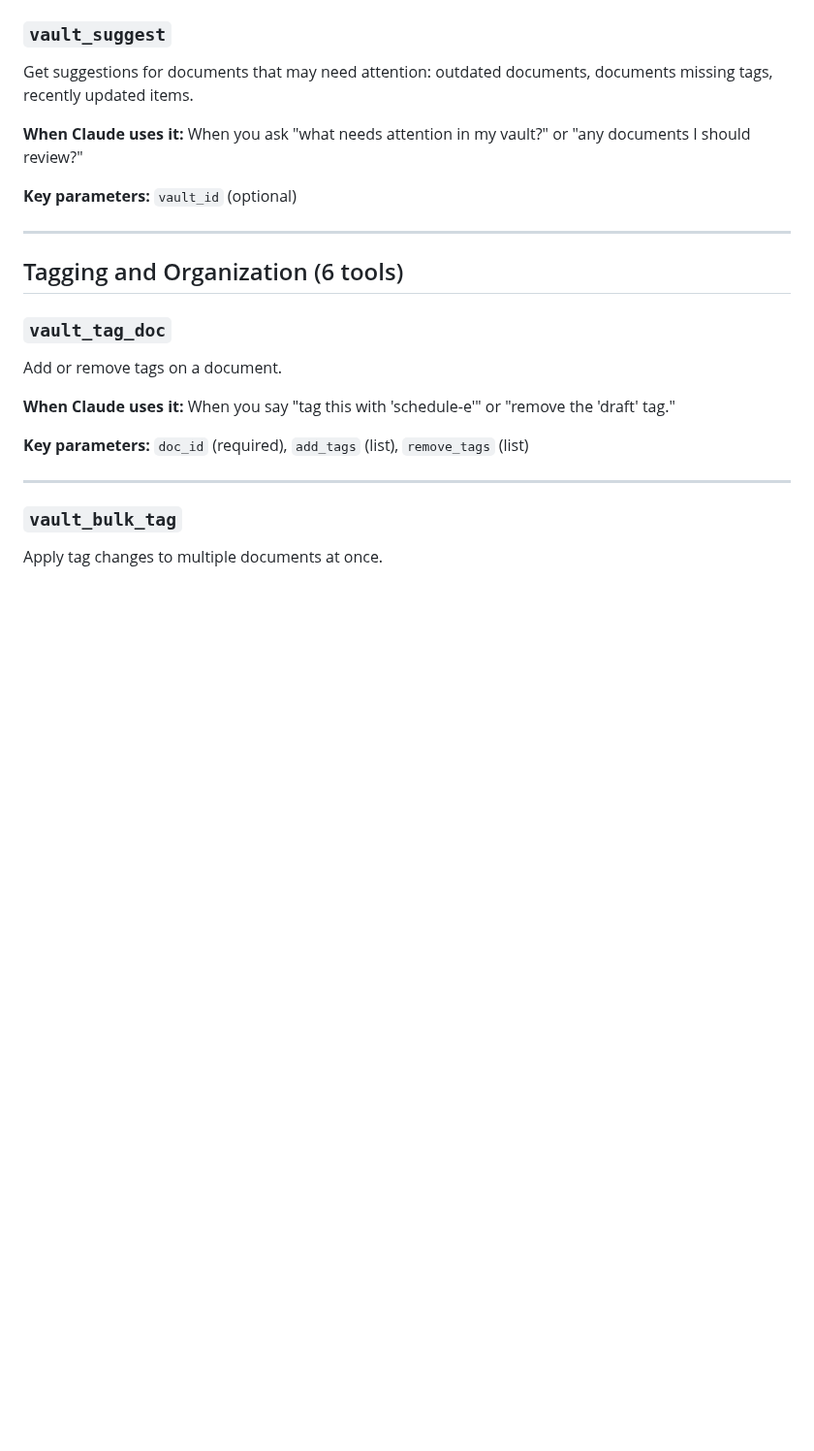
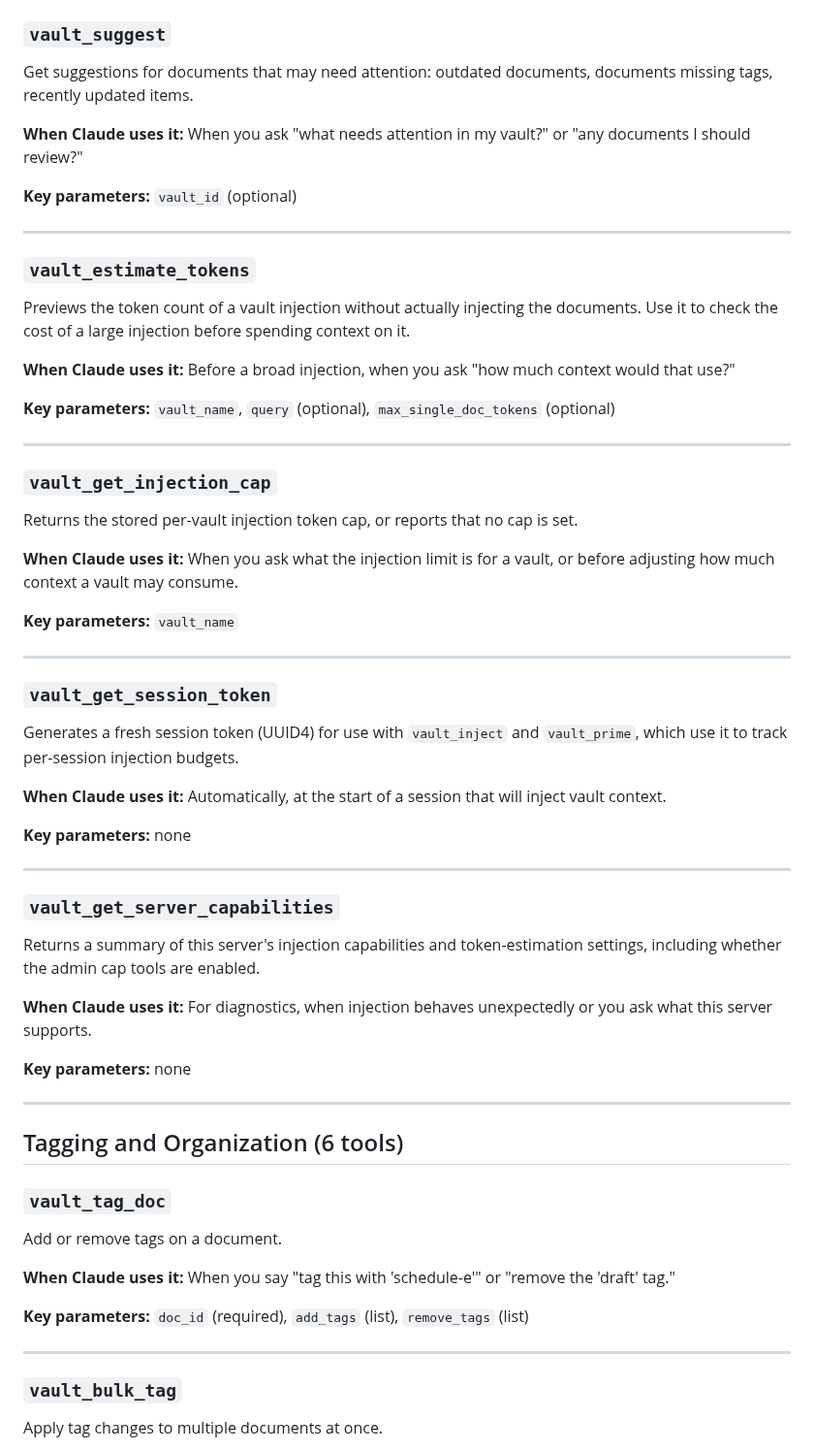
Before and after one commit to labyrinth-analytics/loredocs, a Markdown page: docs/mcp_tool_catalog.md, the part around one of its changes. Shown at 97% size. GitHub-like rendering; blank space fills up the shorter version.

```diff
--- a/docs/mcp_tool_catalog.md
+++ b/docs/mcp_tool_catalog.md
@@ -271,6 +271,46 @@ Get suggestions for documents that may need attention: outdated documents, docum
 **When Claude uses it:** When you ask "what needs attention in my vault?" or "any documents I should review?"
 
 **Key parameters:** `vault_id` (optional)
+
+---
+
+### `vault_estimate_tokens`
+
+Previews the token count of a vault injection without actually injecting the documents. Use it to check the cost of a large injection before spending context on it.
+
+**When Claude uses it:** Before a broad injection, when you ask "how much context would that use?"
+
+**Key parameters:** `vault_name`, `query` (optional), `max_single_doc_tokens` (optional)
+
+---
+
+### `vault_get_injection_cap`
+
+Returns the stored per-vault injection token cap, or reports that no cap is set.
+
+**When Claude uses it:** When you ask what the injection limit is for a vault, or before adjusting how much context a vault may consume.
+
+**Key parameters:** `vault_name`
+
+---
+
+### `vault_get_session_token`
+
+Generates a fresh session token (UUID4) for use with `vault_inject` and `vault_prime`, which use it to track per-session injection budgets.
+
+**When Claude uses it:** Automatically, at the start of a session that will inject vault context.
+
+**Key parameters:** none
+
+---
+
+### `vault_get_server_capabilities`
+
+Returns a summary of this server's injection capabilities and token-estimation settings, including whether the admin cap tools are enabled.
+
+**When Claude uses it:** For diagnostics, when injection behaves unexpectedly or you ask what this server supports.
+
+**Key parameters:** none
 
 ---
 
```
Also changed, not shown: other parts of docs/mcp_tool_catalog.md (+22 -18 lines), README.md (+1 -1 lines).
